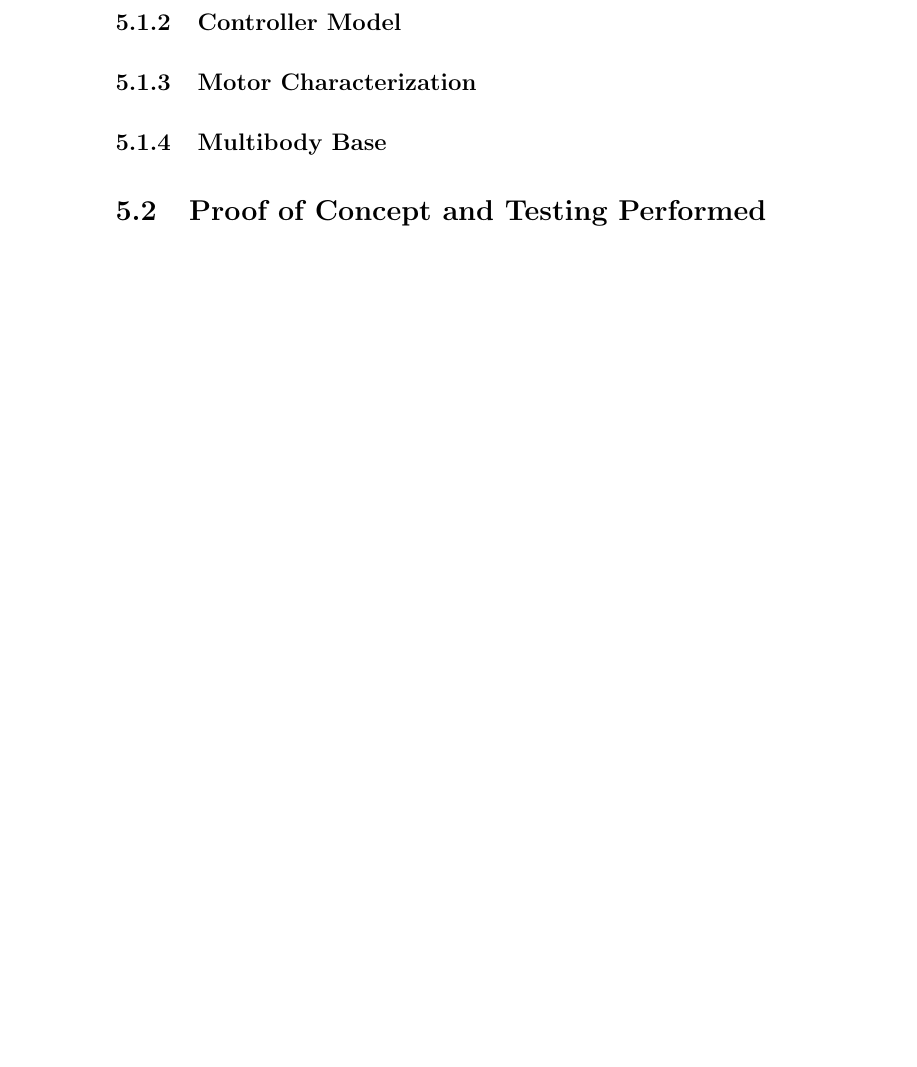
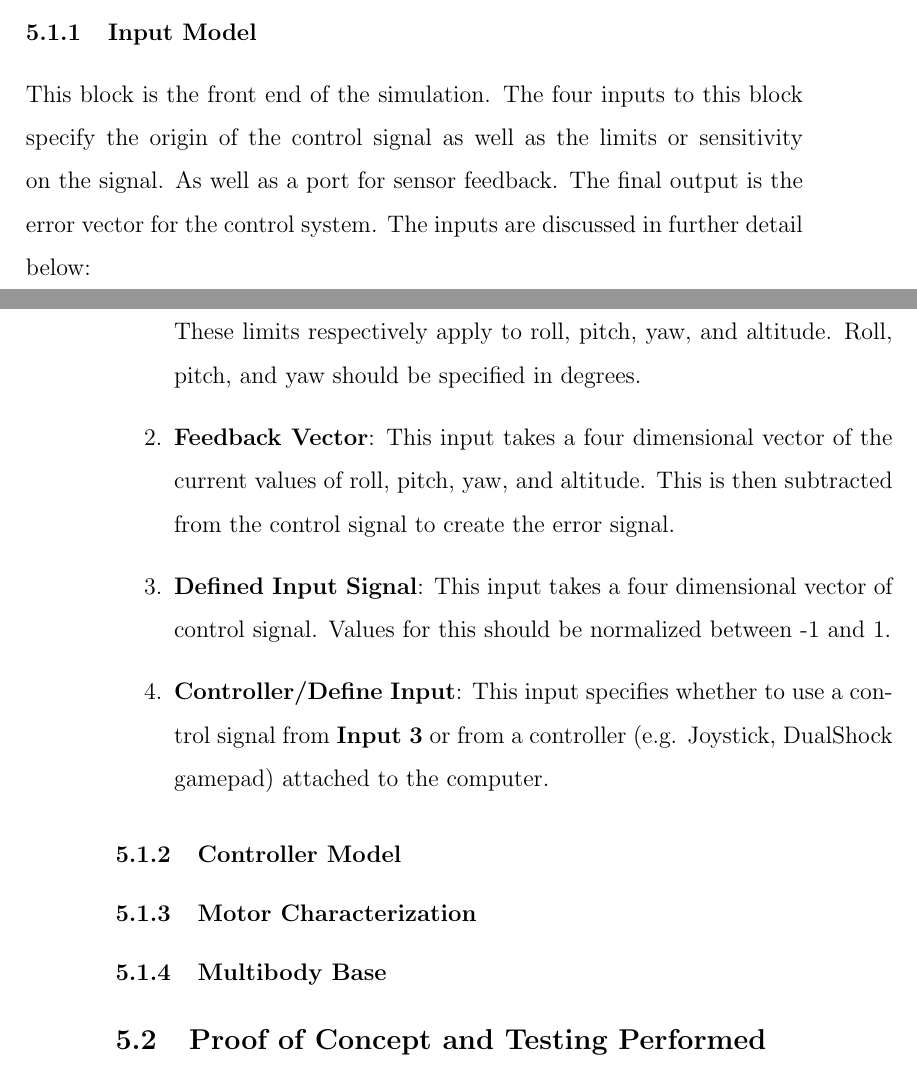
Before and after one commit to Brendoncamm/SYP, a LaTeX paper (Documents/First Semester Report/report.tex, which reads Documents/First Semester Report/Section Verbatim/preliminary_results.tex): part of page 11 of 15 before the commit and two parts of pages 10 and 11 of 15 after it, the two joined at a grey line, cut at the place of the change, the shorter picture padded with empty space. Compiled offline with pdfLaTeX.

Commit message:
Update preliminary_results.tex

```diff
--- a/Documents/First Semester Report/Section Verbatim/preliminary_results.tex
+++ b/Documents/First Semester Report/Section Verbatim/preliminary_results.tex
@@ -18,8 +18,14 @@ Using SimuLink, a model of the quadcopter system and control system was built.
 %  \item{Multibody_Base.slx}
 % \end{itemize}
 
-\subsubsection{Unput Model}
-
+\subsubsection{Input Model}
+This block is the front end of the simulation.  The four inputs to this block specify the origin of the control signal as well as the limits or sensitivity on the signal.  As well as a port for sensor feedback.  The final output is the error vector for the control system.  The inputs are discussed in further detail below:
+\begin{enumerate}
+	\item \textbf{Limit Vector}:  This input takes a four dimensional vector of limits.  These limits respectively apply to roll, pitch, yaw, and altitude.  Roll, pitch, and yaw should be specified in degrees.
+	\item \textbf{Feedback Vector}: This input takes a four dimensional vector of the current values of roll, pitch, yaw, and altitude.  This is then subtracted from the control signal to create the error signal.
+	\item \textbf{Defined Input Signal}:  This input takes a four dimensional vector of control signal.  Values for this should be normalized between -1 and 1.
+	\item \textbf{Controller/Define Input}:  This input specifies whether to use a control signal from \textbf{Input 3} or from a controller (e.g. Joystick, DualShock gamepad) attached to the computer.
+\end{enumerate}
 \subsubsection{Controller Model}
 
 \subsubsection{Motor Characterization}
```
